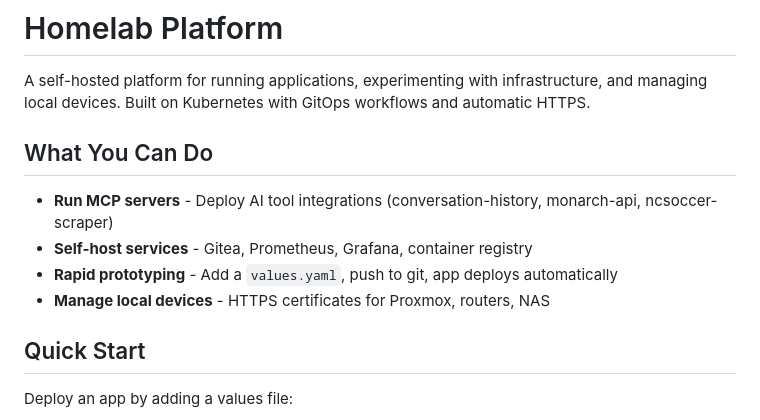
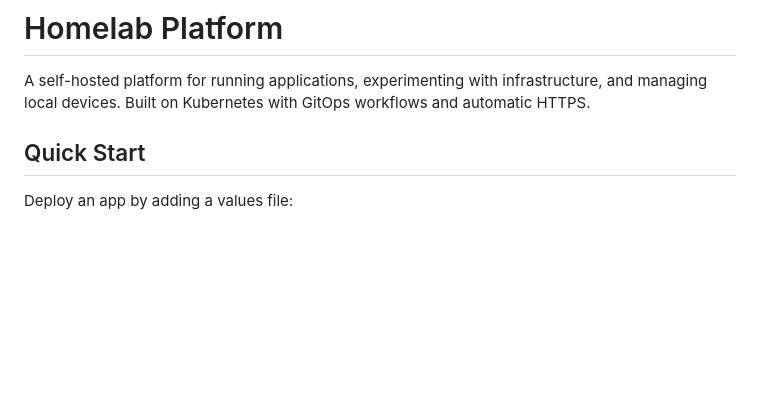
Before and after one commit to mzakany23/proxmox-k8s, a Markdown page: README.md, the part around the change. GitHub-like rendering; blank space fills up the shorter version.

Commit message:
chore: update readme

```diff
--- a/README.md
+++ b/README.md
@@ -1,13 +1,6 @@
 # Homelab Platform
 
 A self-hosted platform for running applications, experimenting with infrastructure, and managing local devices. Built on Kubernetes with GitOps workflows and automatic HTTPS.
-
-## What You Can Do
-
-- **Run MCP servers** - Deploy AI tool integrations (conversation-history, monarch-api, ncsoccer-scraper)
-- **Self-host services** - Gitea, Prometheus, Grafana, container registry
-- **Rapid prototyping** - Add a `values.yaml`, push to git, app deploys automatically
-- **Manage local devices** - HTTPS certificates for Proxmox, routers, NAS
 
 ## Quick Start
 
```
